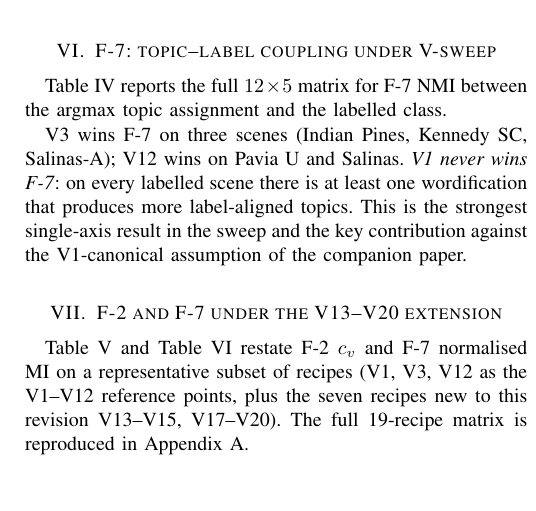
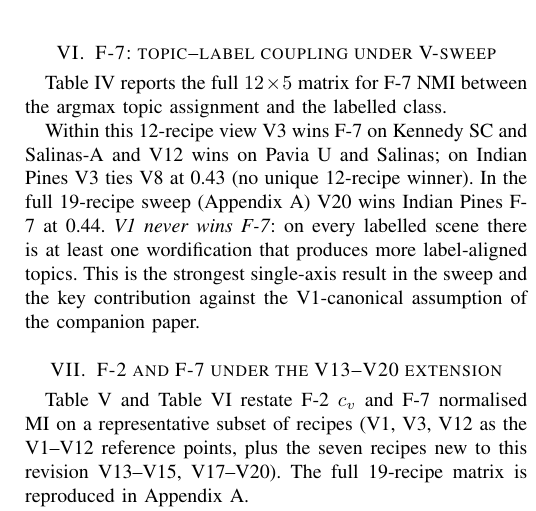
Before and after one commit to fsantibanezleal/CAOS_LDA_HSI_Paper, a LaTeX paper (journal_v_sweep/tex/main.tex): part of one column of page 4 of 13, cut so that both start at the same text, the shorter picture padded with empty space. Compiled offline with pdfLaTeX.

Commit message:
P3 F-7 IP fix (V20 not V3) + .gitignore build/ exceptions for P3/P4/P5
- P3: Indian-Pines F-7 winner corrected to V20 (0.44); de-bold V3
  (ties V8 at 0.43 in the 12-recipe view); prose + appendix cross-ref.
  Rebuilt build/main.pdf (13pp, 0 undefined refs).
- .gitignore: add !journal_v_sweep|backbone_factorial|interpretability
  /build/ + /build/main.pdf exceptions so the new manuscripts' tracked
  PDFs follow the same convention as conference/journal (completes Q1).

```diff
--- a/journal_v_sweep/tex/main.tex
+++ b/journal_v_sweep/tex/main.tex
@@ -473,12 +473,15 @@ Salinas          & 0.47 & 0.54 & 0.43 & 0.39 & 0.44 & 0.33 & 0.28 & 0.56 & 0.14
 \end{tabular}
 \end{table*}
 
-V3 wins F-7 on three scenes (Indian Pines, Kennedy SC, Salinas-A);
-V12 wins on Pavia U and Salinas. \emph{V1 never wins F-7}: on every
-labelled scene there is at least one wordification that produces more
-label-aligned topics. This is the strongest single-axis result in the
-sweep and the key contribution against the V1-canonical assumption of
-the companion paper.
+Within this 12-recipe view V3 wins F-7 on Kennedy SC and Salinas-A
+and V12 wins on Pavia U and Salinas; on Indian Pines V3 ties V8 at
+0.43 (no unique 12-recipe winner). In the full 19-recipe sweep
+(Appendix~\ref{app:full-matrix}) V20 wins Indian Pines F-7 at 0.44.
+\emph{V1 never wins F-7}: on every labelled scene there is at least
+one wordification that produces more label-aligned topics. This is
+the strongest single-axis result in the sweep and the key
+contribution against the V1-canonical assumption of the companion
+paper.
 
 % =====================================================================
 \section{F-2 and F-7 under the V13--V20 extension}
```
Also changed, not shown: journal_v_sweep/tex/main.tex (2 more changed lines), 2 other files.
